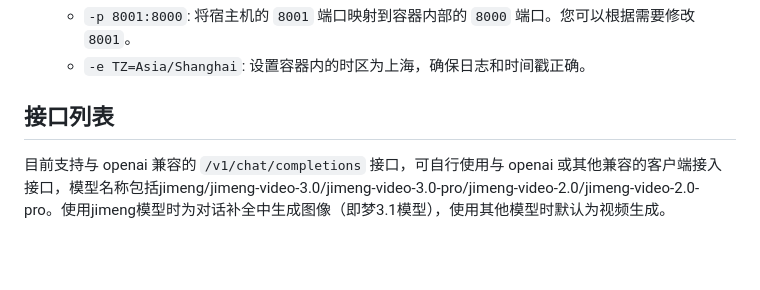
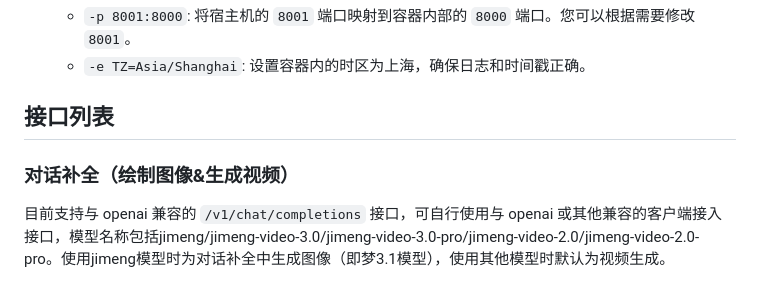
Before and after one commit to zhizinan1997/jimeng-free-api-all, a Markdown page: README.md, the part around the change. Rendered like a GitHub page; blank space fills up the shorter version.

```diff
--- a/README.md
+++ b/README.md
@@ -84,6 +84,8 @@
 
 
 ## 接口列表
+
+### 对话补全（绘制图像&生成视频）
 
 目前支持与 openai 兼容的 `/v1/chat/completions` 接口，可自行使用与 openai 或其他兼容的客户端接入接口，模型名称包括jimeng/jimeng-video-3.0/jimeng-video-3.0-pro/jimeng-video-2.0/jimeng-video-2.0-pro。使用jimeng模型时为对话补全中生成图像（即梦3.1模型），使用其他模型时默认为视频生成。
 
```
